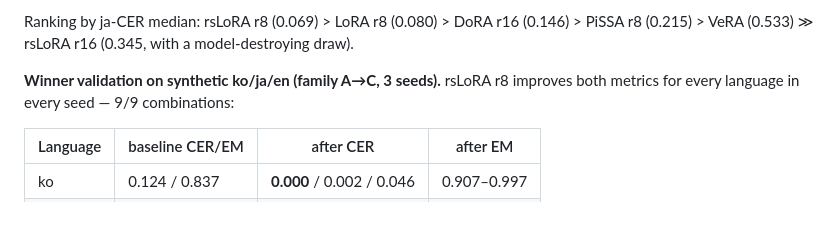
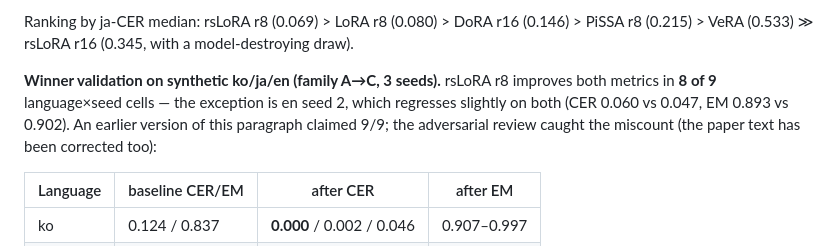
Before and after one commit to justinbrianhwang/MACULAR, a Markdown page: FINDINGS.md, the part around the change. GitHub-like rendering; blank space fills up the shorter version.

Commit message:
Apply the cross-checked reference audit and the consensus fixes from 8 adversarial reviews
References: Kimi's audited bibtex adopted (GEIA entry had conflated two
papers -- real GEIA is Li, Xu & Song, Findings ACL 2023; LoRA was missing
author Lu Wang; CapRecover and PaddleOCR-VL resolved), 6 agreed additions
cited in text, Ministral-3-8B now properly identified and cited.

Paper fixes from the 4-role x 2-AI adversarial review, consensus items:
  - '9/9 improved' was FALSE: en seed 2 regresses on both metrics (8/9).
    FINDINGS corrected with a note crediting the review.
  - '28 outcomes' scoped explicitly (14 adapters x 2 languages, XFUND
    default pools), with the Qwen2.5-VL counterexample pointed to.
  - The gate's beats-the-baseline rule would ACCEPT the 0.630 diverged run;
    gate section and practitioner advice rewritten around reference-
    distribution or absolute-ceiling acceptance, retrospective/iid-bootstrap
    limits stated.
  - 'Heavy-tailed' and the bf16 attribution downgraded to what the data
    support: occasional severe divergence, cause not isolated.
  - Mann-Whitney results labelled exploratory (multiplicity, post-selection).
  - rsLoRA recommendation qualified: untuned shared lr, effective-scale
    confound; screening study, not per-method benchmark.
  - Threat model, probe target (PII type), utility task, inversion decoder
    and prior-floor semantics now specified; 'complete protection' corrected
    to per-backbone numbers; 'survives every attack' bounded to attacks
    mounted; LEACE 'vacuous' reworded to what the theory actually promises.
  - Baseline drift across invocations (~±0.005) documented; transfer
    comparison caveated (different eval halves); document-level split and
    template-audit caveat stated; cascade section marked single-config with
    its second-machine confirmation; limitations expanded (missing attacks,
    determinism controls, repro manifest).

```diff
--- a/FINDINGS.md
+++ b/FINDINGS.md
@@ -621,7 +621,10 @@ Ranking by ja-CER median: rsLoRA r8 (0.069) > LoRA r8 (0.080) > DoRA r16
 model-destroying draw).
 
 **Winner validation on synthetic ko/ja/en (family A→C, 3 seeds).** rsLoRA r8
-improves both metrics for every language in every seed — 9/9 combinations:
+improves both metrics in **8 of 9** language×seed cells — the exception is en
+seed 2, which regresses slightly on both (CER 0.060 vs 0.047, EM 0.893 vs
+0.902). An earlier version of this paragraph claimed 9/9; the adversarial
+review caught the miscount (the paper text has been corrected too):
 
 | Language | baseline CER/EM | after CER | after EM |
 |---|---|---|---|
```
